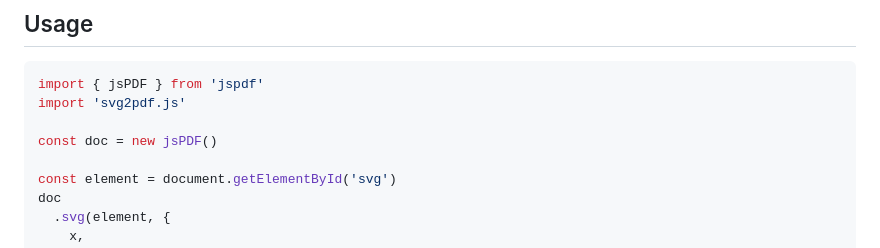
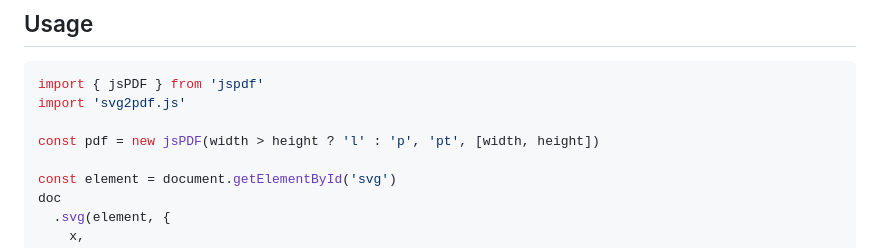
Before and after one commit to yWorks/svg2pdf.js, a Markdown page: README.md, the part around the change. Rendered like a GitHub page.

Commit message:
Add width and height options to the jsPdf constructor in readme
Since it took me some time to figure out why my pdf wan't sizing to the size of the svg.

```diff
--- a/README.md
+++ b/README.md
@@ -29,7 +29,7 @@ See [#102](https://github.com/yWorks/svg2pdf.js/issues/102) for details.
 import { jsPDF } from 'jspdf'
 import 'svg2pdf.js'
 
-const doc = new jsPDF()
+const pdf = new jsPDF(width > height ? 'l' : 'p', 'pt', [width, height])
 
 const element = document.getElementById('svg')
 doc
```
